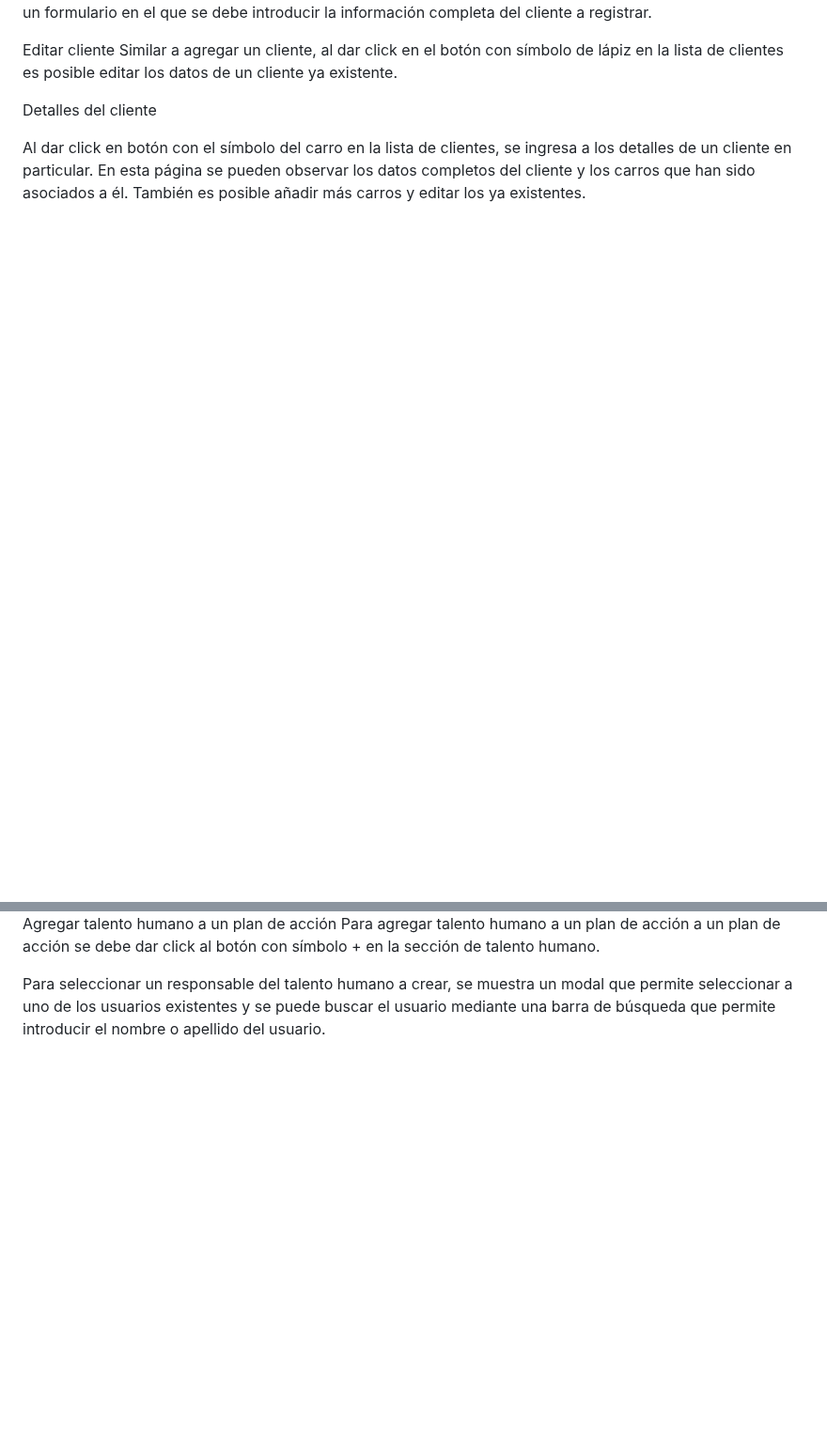
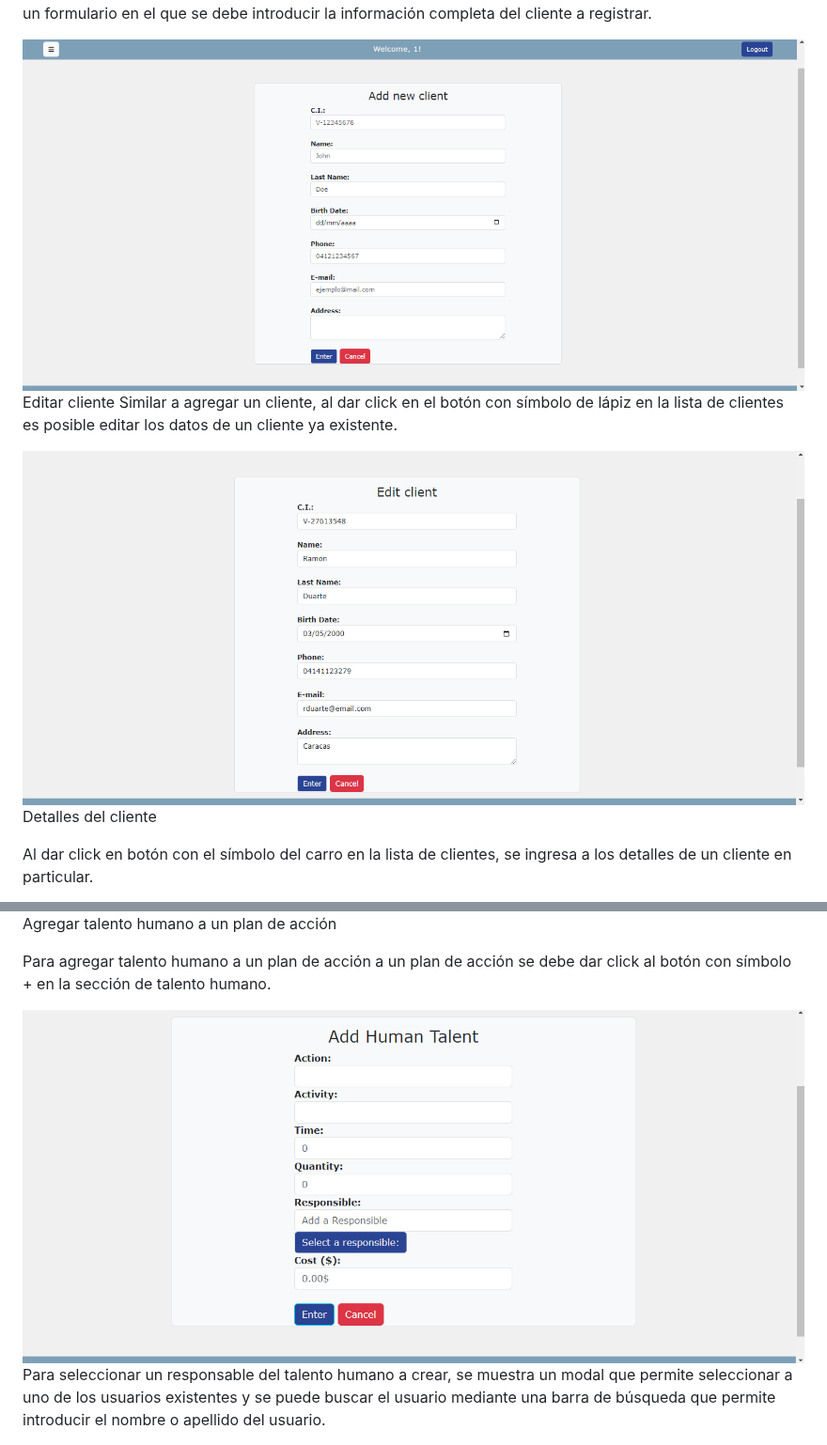
Before and after one commit to JesusBandez/proyecto_Ing_software, a Markdown page: Guia-Usuario.md, 2 parts joined by grey strips. Shown at 94% size. GitHub-like rendering; blank space fills up the shorter version.

```diff
--- a/Guia-Usuario.md
+++ b/Guia-Usuario.md
@@ -45,11 +102,16 @@ Al abrir la lista de clientes, se puede observar una tabla que contiene todos lo
 Añadir cliente
 Al dar click en el botón con el símbolo + de la lista de clientes, se abrirá una nueva página con un formulario en el que se debe introducir la información completa del cliente a registrar.
 
+<img src="images/add_client.png" alt="add_client"/>
+
+
 Editar cliente
 Similar a agregar un cliente, al dar click en el botón con símbolo de lápiz en la lista de clientes es posible editar los datos de un cliente ya existente.
+
+<img src="images/edit_client.png" alt="edit_client"/>
 
 
 Detalles del cliente
 
-Al dar click en botón con el símbolo del carro en la lista de clientes, se ingresa a los detalles de un cliente en particular. En esta página se pueden observar los datos completos del cliente y los carros que han sido asociados a él. También es posible añadir más carros y editar los ya existentes.
+Al dar click en botón con el símbolo del carro en la lista de clientes, se ingresa a los detalles de un cliente en particular.
 
@@ -104,6 +201,9 @@ Y tablas con el talento humano y los insumos asociados a este plan de acción.
 
 
 Agregar talento humano a un plan de acción
+
 Para agregar talento humano a un plan de acción a un plan de acción se debe dar click al botón con símbolo + en la sección de talento humano.
 
+<img src="images/add_human_talent.png" alt="add_human_talent"/>
+
 Para seleccionar un responsable del talento humano a crear, se muestra un modal que permite seleccionar a uno de los usuarios existentes y se puede buscar el usuario mediante una barra de búsqueda que permite introducir el nombre o apellido del usuario.
```
Also changed, not shown: other parts of Guia-Usuario.md (+126 -25 lines).
